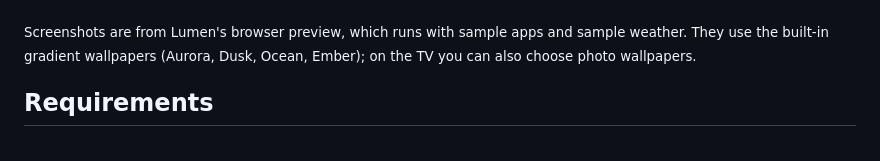
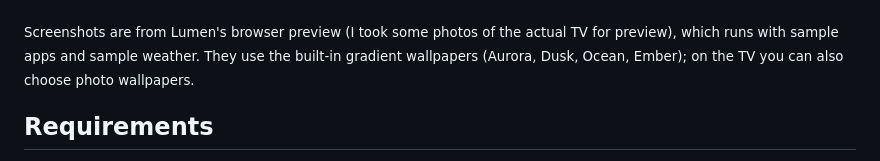
Before and after one commit to ipatek420/Lumen-Launcher, a Markdown page: README.md, the part around the change. Rendered like a GitHub page.

```diff
--- a/README.md
+++ b/README.md
@@ -23,7 +23,7 @@ A home screen for rooted LG webOS TVs in the style of Apple TV and Projectivy La
 | **Home Assistant row** | **Dynamic colours from the focused app** |
 | ![Home Assistant row](docs/screenshots/home-assistant-row.jpg) | ![Dynamic colours](docs/screenshots/dynamic.jpg) |
 
-<sub>Screenshots are from Lumen's browser preview, which runs with sample apps and sample weather. They use the built-in gradient wallpapers (Aurora, Dusk, Ocean, Ember); on the TV you can also choose photo wallpapers.</sub>
+<sub>Screenshots are from Lumen's browser preview (I took some photos of the actual TV for preview), which runs with sample apps and sample weather. They use the built-in gradient wallpapers (Aurora, Dusk, Ocean, Ember); on the TV you can also choose photo wallpapers.</sub>
 
 ## Requirements
 
```
